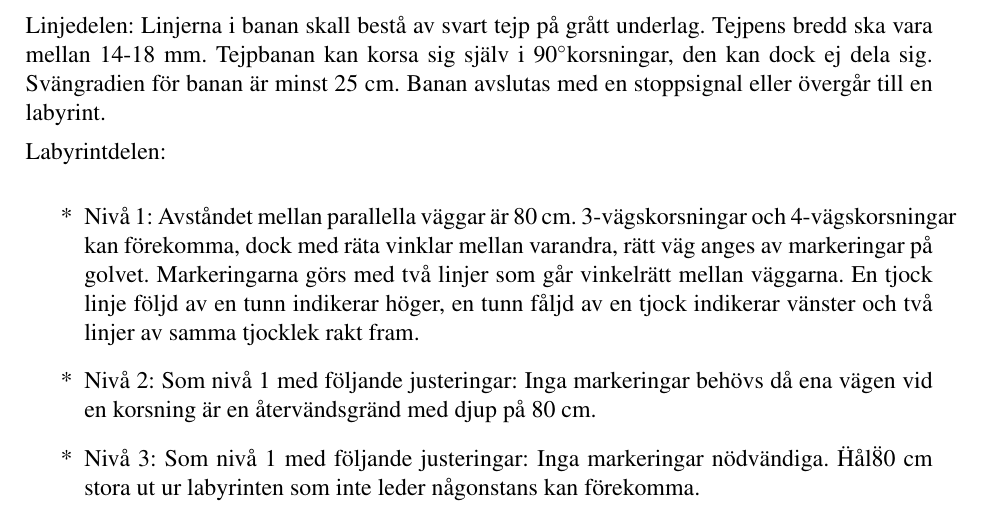
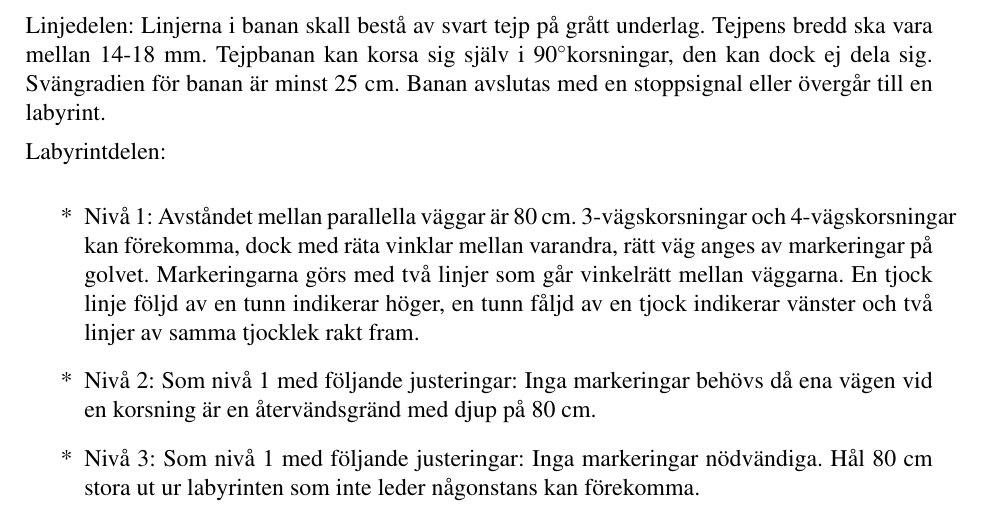
Before and after one commit to johanjoensson/Komborobot, a LaTeX document (Dokumentation/Kravspec/kravspec.tex): part of page 15 of 16, cut so that both start at the same text. Compiled offline with pdfLaTeX.

Commit message:
Och nu är även banspecen kontrollerad

```diff
--- a/Dokumentation/Kravspec/kravspec.tex
+++ b/Dokumentation/Kravspec/kravspec.tex
@@ -444,10 +444,11 @@ Labyrintdelen:
 \begin{list}{*}{}
 \item Nivå 1: Avståndet mellan parallella väggar är 80 cm. 3-vägskorsningar och 4-vägskorsningar kan förekomma, dock med räta vinklar mellan varandra, rätt väg anges av markeringar på golvet. Markeringarna görs med två linjer som går vinkelrätt mellan väggarna. En tjock linje följd av en tunn indikerar höger, en tunn fåljd av en tjock indikerar vänster och två linjer av samma tjocklek rakt fram.
 \item Nivå 2: Som nivå 1 med följande justeringar: Inga markeringar behövs då ena vägen vid en korsning är en återvändsgränd med djup på 80 cm.
-\item Nivå 3: Som nivå 1 med följande justeringar: Inga markeringar nödvändiga. \"Hål\" 80 cm stora ut ur labyrinten som inte leder någonstans kan förekomma.
+\item Nivå 3: Som nivå 1 med följande justeringar: Inga markeringar nödvändiga. Hål 80 cm stora ut ur labyrinten som inte leder någonstans kan förekomma.
 \end{list}
 
 \newpage
+
 \addcontentsline{toc}{section}{Referenser}
 \begin{thebibliography}{99}
 \bibitem{lipskompendiet}\textit{Projektmodellen LIPS - } Svensson, Tomas
```
